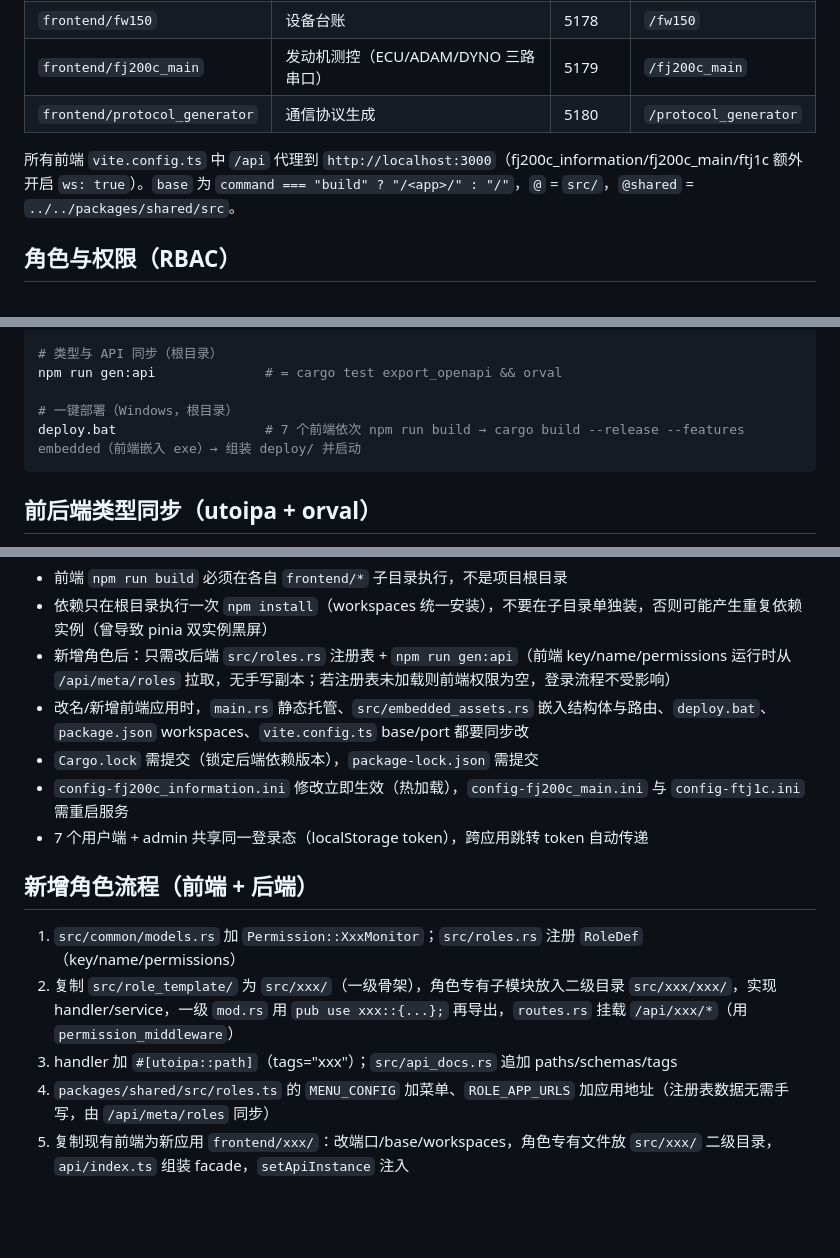
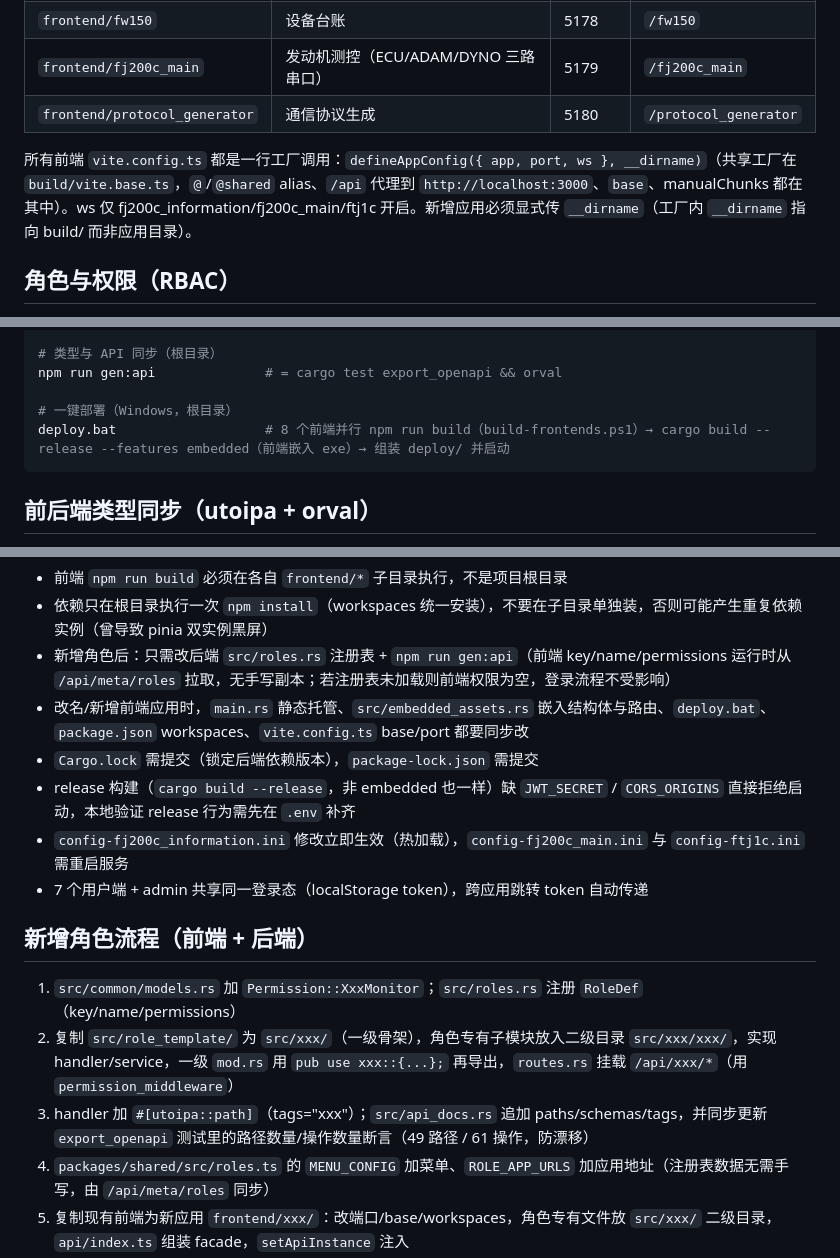
Before and after one commit to 3123958139/RustWeb-Vue, a Markdown page: AGENTS.md, 3 parts joined by grey strips. Drawn GitHub-style; blank space fills up the shorter version.

````diff
--- a/AGENTS.md
+++ b/AGENTS.md
@@ -25,7 +25,7 @@ Rust + Axum 后端 + 7 个 Vue 3 前端应用的全栈管理系统。不是 Taur
 | `frontend/fj200c_main` | 发动机测控（ECU/ADAM/DYNO 三路串口） | 5179 | `/fj200c_main` |
 | `frontend/protocol_generator` | 通信协议生成 | 5180 | `/protocol_generator` |
 
-所有前端 `vite.config.ts` 中 `/api` 代理到 `http://localhost:3000`（fj200c_information/fj200c_main/ftj1c 额外开启 `ws: true`）。`base` 为 `command === "build" ? "/<app>/" : "/"`，`@` = `src/`，`@shared` = `../../packages/shared/src`。
+所有前端 `vite.config.ts` 都是一行工厂调用：`defineAppConfig({ app, port, ws }, __dirname)`（共享工厂在 `build/vite.base.ts`，`@`/`@shared` alias、`/api` 代理到 `http://localhost:3000`、`base`、manualChunks 都在其中）。ws 仅 fj200c_information/fj200c_main/ftj1c 开启。新增应用必须显式传 `__dirname`（工厂内 `__dirname` 指向 build/ 而非应用目录）。
 
 ## 角色与权限（RBAC）
 
@@ -58,7 +58,7 @@ npm run build                # vue-tsc && vite build
 npm run gen:api              # = cargo test export_openapi && orval
 
 # 一键部署（Windows，根目录）
-deploy.bat                   # 7 个前端依次 npm run build → cargo build --release --features embedded（前端嵌入 exe）→ 组装 deploy/ 并启动
+deploy.bat                   # 8 个前端并行 npm run build（build-frontends.ps1）→ cargo build --release --features embedded（前端嵌入 exe）→ 组装 deploy/ 并启动
 ```
 
 ## 前后端类型同步（utoipa + orval）
@@ -151,6 +151,7 @@ deploy/
 - 新增角色后：只需改后端 `src/roles.rs` 注册表 + `npm run gen:api`（前端 key/name/permissions 运行时从 `/api/meta/roles` 拉取，无手写副本；若注册表未加载则前端权限为空，登录流程不受影响）
 - 改名/新增前端应用时，`main.rs` 静态托管、`src/embedded_assets.rs` 嵌入结构体与路由、`deploy.bat`、`package.json` workspaces、`vite.config.ts` base/port 都要同步改
 - `Cargo.lock` 需提交（锁定后端依赖版本），`package-lock.json` 需提交
+- release 构建（`cargo build --release`，非 embedded 也一样）缺 `JWT_SECRET` / `CORS_ORIGINS` 直接拒绝启动，本地验证 release 行为需先在 `.env` 补齐
 - `config-fj200c_information.ini` 修改立即生效（热加载），`config-fj200c_main.ini` 与 `config-ftj1c.ini` 需重启服务
 - 7 个用户端 + admin 共享同一登录态（localStorage token），跨应用跳转 token 自动传递
 
@@ -158,7 +159,7 @@ deploy/
 
 1. `src/common/models.rs` 加 `Permission::XxxMonitor`；`src/roles.rs` 注册 `RoleDef`（key/name/permissions）
 2. 复制 `src/role_template/` 为 `src/xxx/`（一级骨架），角色专有子模块放入二级目录 `src/xxx/xxx/`，实现 handler/service，一级 `mod.rs` 用 `pub use xxx::{...};` 再导出，`routes.rs` 挂载 `/api/xxx/*`（用 `permission_middleware`）
-3. handler 加 `#[utoipa::path]`（tags="xxx"）；`src/api_docs.rs` 追加 paths/schemas/tags
+3. handler 加 `#[utoipa::path]`（tags="xxx"）；`src/api_docs.rs` 追加 paths/schemas/tags，并同步更新 `export_openapi` 测试里的路径数量/操作数量断言（49 路径 / 61 操作，防漂移）
 4. `packages/shared/src/roles.ts` 的 `MENU_CONFIG` 加菜单、`ROLE_APP_URLS` 加应用地址（注册表数据无需手写，由 `/api/meta/roles` 同步）
 5. 复制现有前端为新应用 `frontend/xxx/`：改端口/base/workspaces，角色专有文件放 `src/xxx/` 二级目录，`api/index.ts` 组装 facade，`setApiInstance` 注入
 6. `npm run gen:api` 生成 `generated/api/xxx.ts`，前端 `npm run build` 通过
````
Also changed, not shown: other parts of AGENTS.md (+9 -9 lines).
